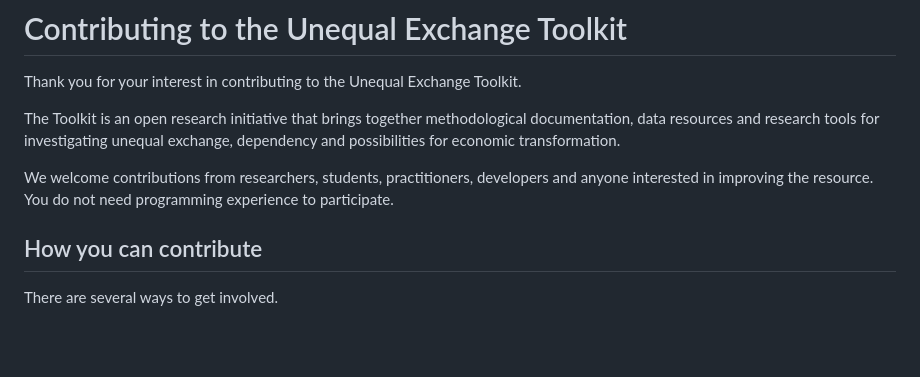
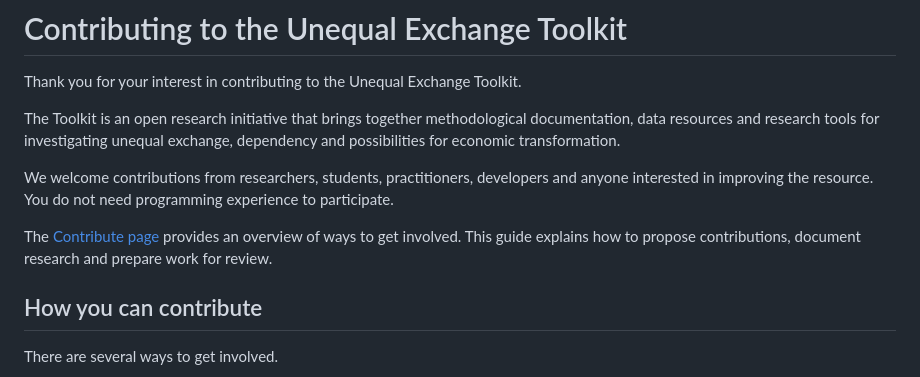
Before and after one commit to n4al/toolkit, a Markdown page: CONTRIBUTING.md, the part around the change. GitHub-like rendering; blank space fills up the shorter version.

Commit message:
Update CONTRIBUTING.md
tweaks

```diff
--- a/CONTRIBUTING.md
+++ b/CONTRIBUTING.md
@@ -5,6 +5,8 @@ Thank you for your interest in contributing to the Unequal Exchange Toolkit.
 The Toolkit is an open research initiative that brings together methodological documentation, data resources and research tools for investigating unequal exchange, dependency and possibilities for economic transformation.
 
 We welcome contributions from researchers, students, practitioners, developers and anyone interested in improving the resource. You do not need programming experience to participate.
+
+The [Contribute page](https://unequal-exchange-toolkit.github.io/toolkit/contribute/) provides an overview of ways to get involved. This guide explains how to propose contributions, document research and prepare work for review.
 
 ## How you can contribute
 
```
